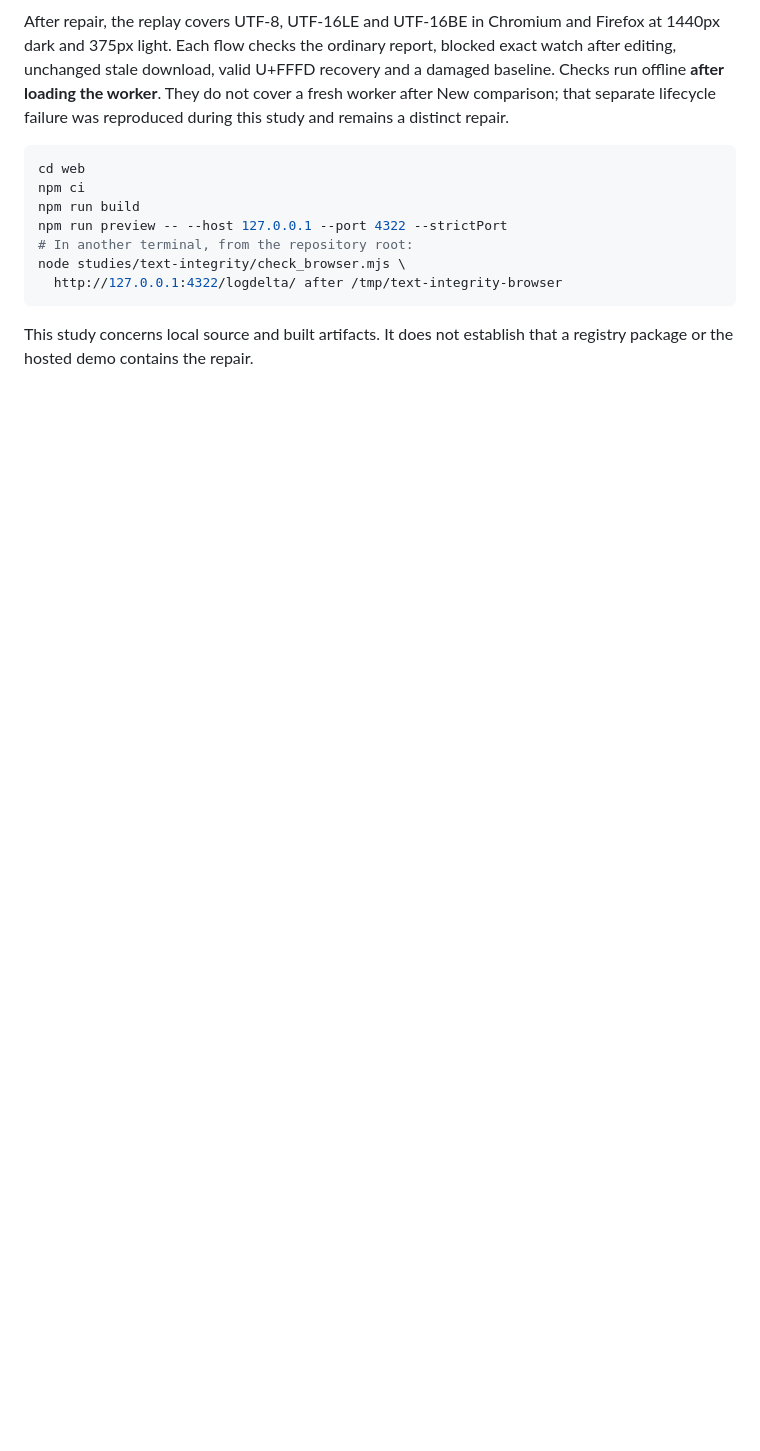
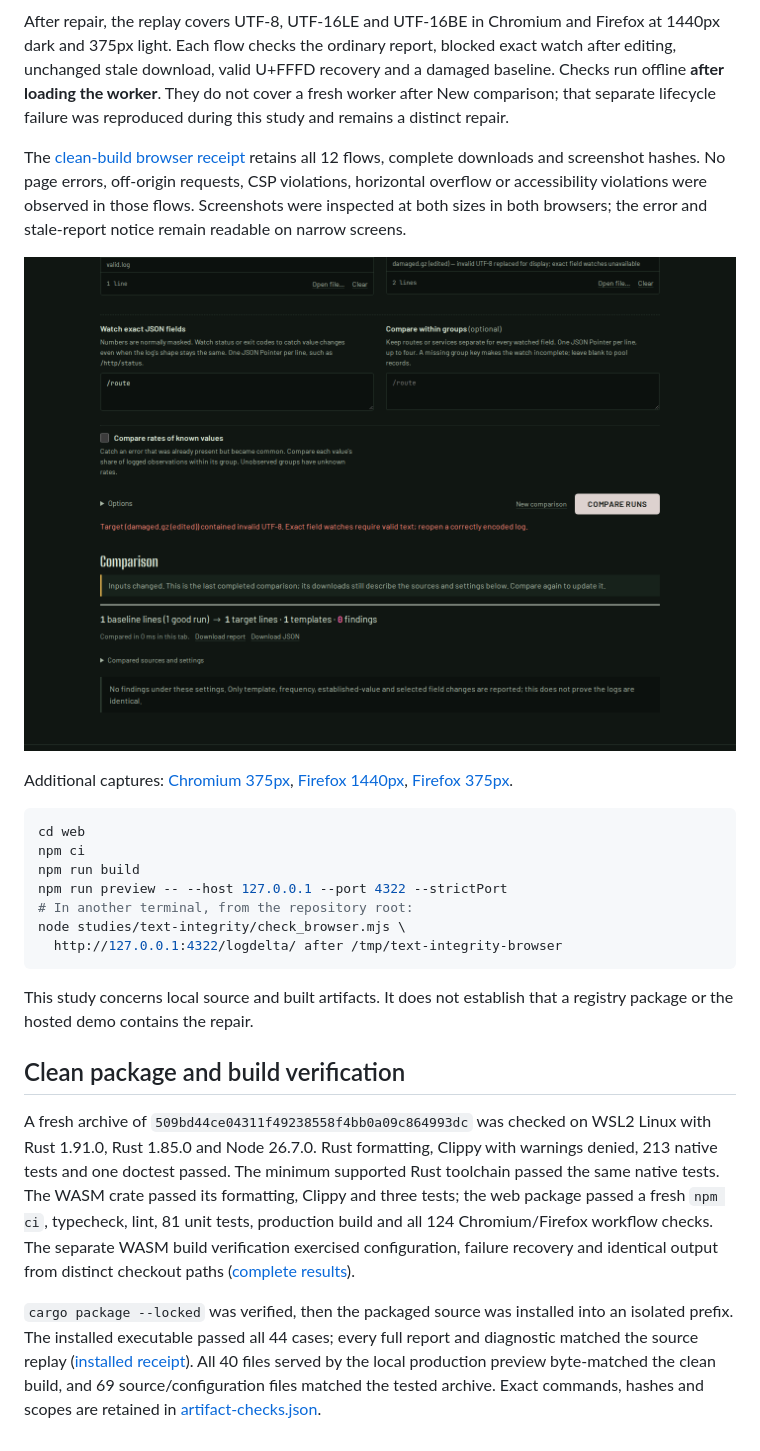
Before and after one commit to antonsoo/logdelta, a Markdown page: studies/text-integrity/README.md, the part around the change. GitHub-like rendering; pictures changed too: docs/assets/text-integrity/chromium-1440-after.png (added); blank space fills up the shorter version.

Commit message:
docs: retain packaged and browser text integrity evidence

````diff
--- a/studies/text-integrity/README.md
+++ b/studies/text-integrity/README.md
@@ -77,6 +77,18 @@ recovery and a damaged baseline. Checks run offline **after loading the worker**
 They do not cover a fresh worker after New comparison; that separate lifecycle
 failure was reproduced during this study and remains a distinct repair.
 
+The [clean-build browser receipt](results/browser-after.json) retains all 12
+flows, complete downloads and screenshot hashes. No page errors, off-origin
+requests, CSP violations, horizontal overflow or accessibility violations were
+observed in those flows. Screenshots were inspected at both sizes in both
+browsers; the error and stale-report notice remain readable on narrow screens.
+
+![After: damaged input cannot establish an exact watch](../../docs/assets/text-integrity/chromium-1440-after.png)
+
+Additional captures: [Chromium 375px](../../docs/assets/text-integrity/chromium-375-after.png),
+[Firefox 1440px](../../docs/assets/text-integrity/firefox-1440-after.png),
+[Firefox 375px](../../docs/assets/text-integrity/firefox-375-after.png).
+
 ```sh
 cd web
 npm ci
@@ -89,3 +101,23 @@ node studies/text-integrity/check_browser.mjs \
 
 This study concerns local source and built artifacts. It does not establish that
 a registry package or the hosted demo contains the repair.
+
+## Clean package and build verification
+
+A fresh archive of `509bd44ce04311f49238558f4bb0a09c864993dc` was checked on
+WSL2 Linux with Rust 1.91.0, Rust 1.85.0 and Node 26.7.0. Rust formatting,
+Clippy with warnings denied, 213 native tests and one doctest passed. The minimum
+supported Rust toolchain passed the same native tests. The WASM crate passed its
+formatting, Clippy and three tests; the web package passed a fresh `npm ci`,
+typecheck, lint, 81 unit tests, production build and all 124 Chromium/Firefox
+workflow checks. The separate WASM build verification exercised configuration,
+failure recovery and identical output from distinct checkout paths
+([complete results](results/wasm-build.json)).
+
+`cargo package --locked` was verified, then the packaged source was installed
+into an isolated prefix. The installed executable passed all 44 cases; every
+full report and diagnostic matched the source replay
+([installed receipt](results/installed.json)). All 40 files served by the local
+production preview byte-matched the clean build, and 69 source/configuration
+files matched the tested archive. Exact commands, hashes and scopes are retained
+in [artifact-checks.json](results/artifact-checks.json).
````
Also changed, not shown: docs/assets/text-integrity/chromium-375-after.png (added), docs/assets/text-integrity/firefox-1440-after.png (added), docs/assets/text-integrity/firefox-375-after.png (added), 4 other files.
